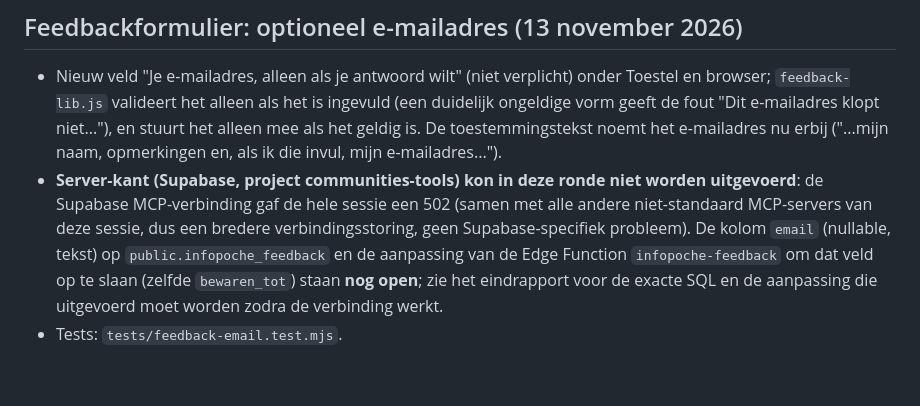
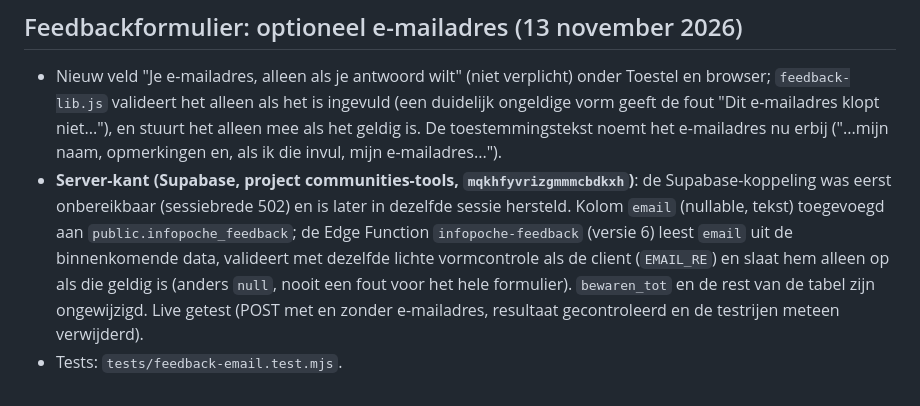
Before and after one commit to antonnoe/if-mobiel, a Markdown page: CLAUDE.md, the part around the change. Drawn GitHub-style.

```diff
--- a/CLAUDE.md
+++ b/CLAUDE.md
@@ -698,5 +698,5 @@ Meting vooraf (live op infopoche.fr, 13-11-2026) liet zien dat "taxe d'habitatio
 ## Feedbackformulier: optioneel e-mailadres (13 november 2026)
 
 - Nieuw veld "Je e-mailadres, alleen als je antwoord wilt" (niet verplicht) onder Toestel en browser; `feedback-lib.js` valideert het alleen als het is ingevuld (een duidelijk ongeldige vorm geeft de fout "Dit e-mailadres klopt niet..."), en stuurt het alleen mee als het geldig is. De toestemmingstekst noemt het e-mailadres nu erbij ("...mijn naam, opmerkingen en, als ik die invul, mijn e-mailadres...").
-- **Server-kant (Supabase, project communities-tools) kon in deze ronde niet worden uitgevoerd**: de Supabase MCP-verbinding gaf de hele sessie een 502 (samen met alle andere niet-standaard MCP-servers van deze sessie, dus een bredere verbindingsstoring, geen Supabase-specifiek probleem). De kolom `email` (nullable, tekst) op `public.infopoche_feedback` en de aanpassing van de Edge Function `infopoche-feedback` om dat veld op te slaan (zelfde `bewaren_tot`) staan **nog open**; zie het eindrapport voor de exacte SQL en de aanpassing die uitgevoerd moet worden zodra de verbinding werkt.
+- **Server-kant (Supabase, project communities-tools, `mqkhfyvrizgmmmcbdkxh`)**: de Supabase-koppeling was eerst onbereikbaar (sessiebrede 502) en is later in dezelfde sessie hersteld. Kolom `email` (nullable, tekst) toegevoegd aan `public.infopoche_feedback`; de Edge Function `infopoche-feedback` (versie 6) leest `email` uit de binnenkomende data, valideert met dezelfde lichte vormcontrole als de client (`EMAIL_RE`) en slaat hem alleen op als die geldig is (anders `null`, nooit een fout voor het hele formulier). `bewaren_tot` en de rest van de tabel zijn ongewijzigd. Live getest (POST met en zonder e-mailadres, resultaat gecontroleerd en de testrijen meteen verwijderd).
 - Tests: `tests/feedback-email.test.mjs`.
```
Also changed, not shown: REGIE.md (+1 -1 lines).
